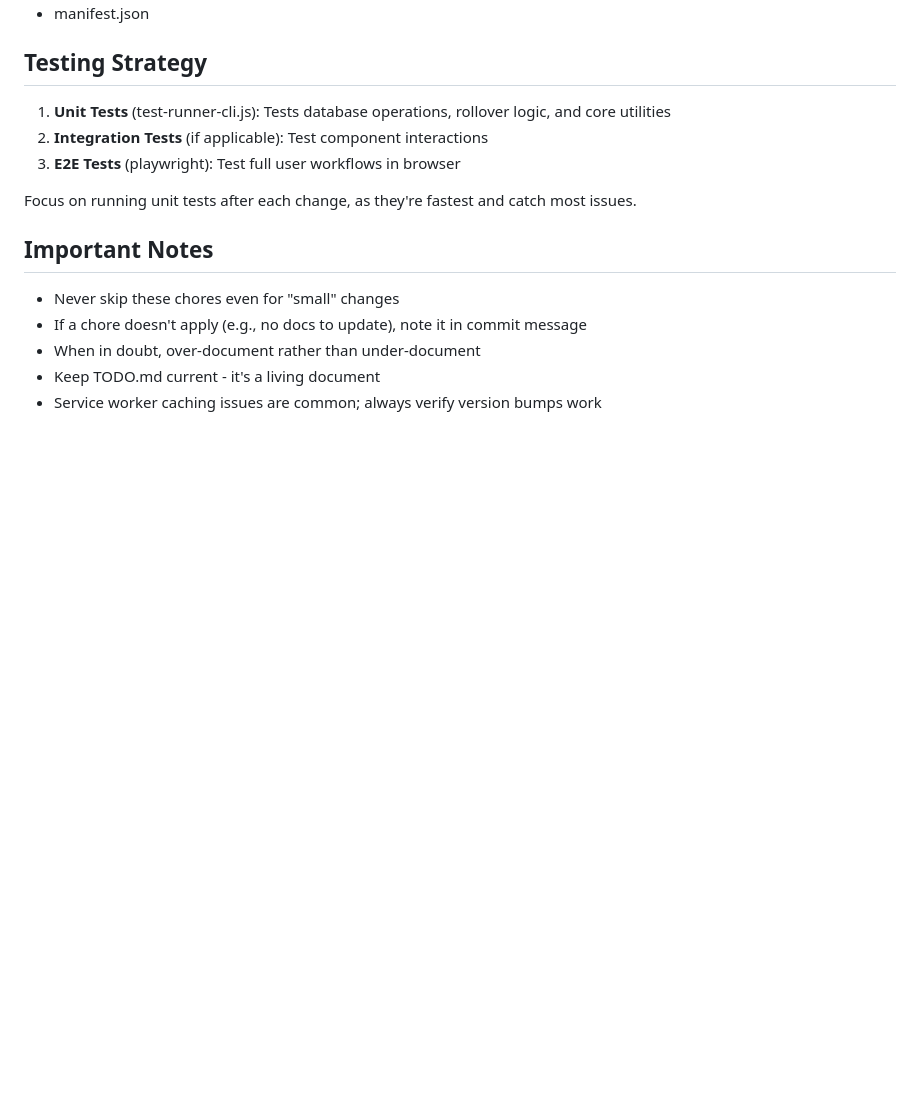
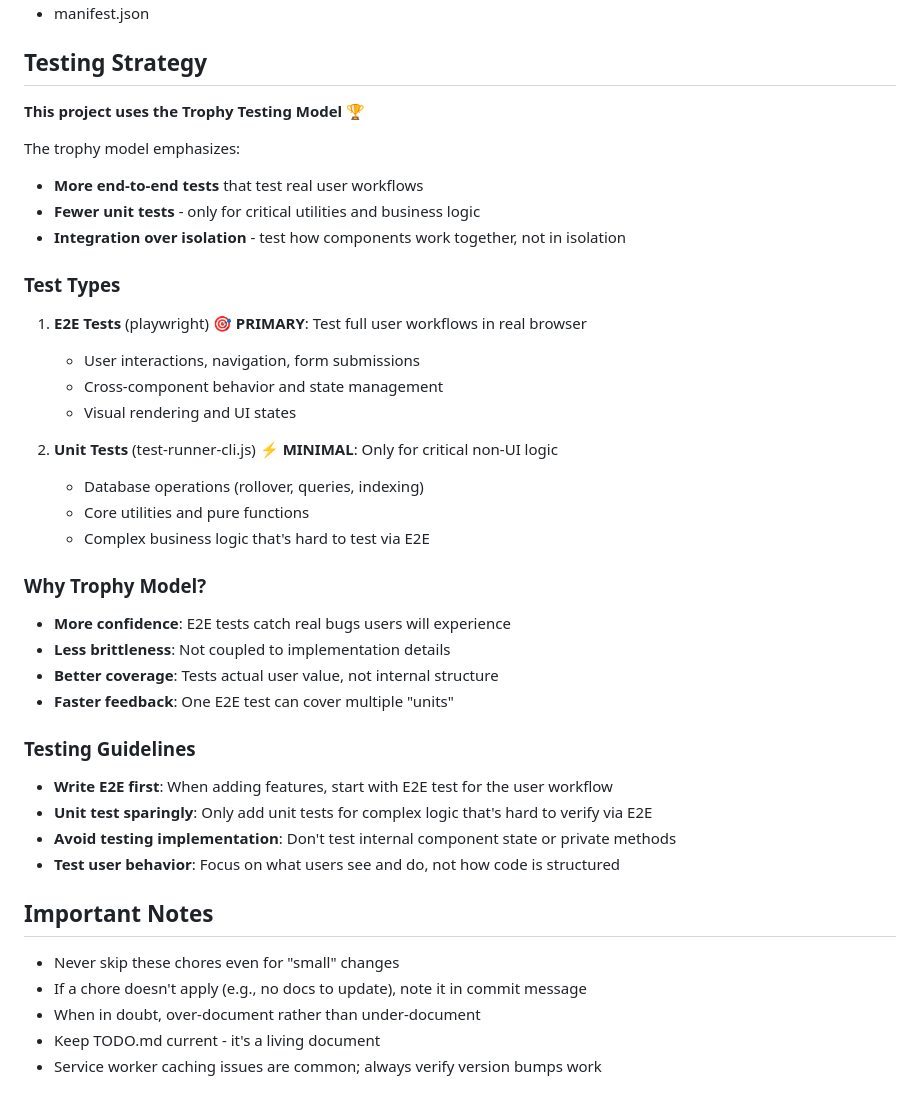
Before and after one commit to peter-sharp/timesheet, a Markdown page: CLAUDE.md, the part around the change. Drawn GitHub-style; blank space fills up the shorter version.

Commit message:
Document trophy testing model in CLAUDE.md
Added testing philosophy section explaining that this project uses the
trophy model of testing:
- Emphasize E2E tests for user workflows (primary)
- Minimize unit tests to critical utilities only
- Focus on integration over isolation
- Test user behavior, not implementation details

This provides better confidence with less brittleness than traditional
pyramid testing approach.

https://claude.ai/code/session_01LdjLQxfiizDU1JHqF4nWE5

```diff
--- a/CLAUDE.md
+++ b/CLAUDE.md
@@ -99,11 +99,38 @@ The `assets` array in serviceWorker.js should mirror the actual file structure.
 
 ## Testing Strategy
 
-1. **Unit Tests** (test-runner-cli.js): Tests database operations, rollover logic, and core utilities
-2. **Integration Tests** (if applicable): Test component interactions
-3. **E2E Tests** (playwright): Test full user workflows in browser
+**This project uses the Trophy Testing Model** 🏆
 
-Focus on running unit tests after each change, as they're fastest and catch most issues.
+The trophy model emphasizes:
+- **More end-to-end tests** that test real user workflows
+- **Fewer unit tests** - only for critical utilities and business logic
+- **Integration over isolation** - test how components work together, not in isolation
+
+### Test Types
+
+1. **E2E Tests** (playwright) 🎯 **PRIMARY**: Test full user workflows in real browser
+   - User interactions, navigation, form submissions
+   - Cross-component behavior and state management
+   - Visual rendering and UI states
+
+2. **Unit Tests** (test-runner-cli.js) ⚡ **MINIMAL**: Only for critical non-UI logic
+   - Database operations (rollover, queries, indexing)
+   - Core utilities and pure functions
+   - Complex business logic that's hard to test via E2E
+
+### Why Trophy Model?
+
+- **More confidence**: E2E tests catch real bugs users will experience
+- **Less brittleness**: Not coupled to implementation details
+- **Better coverage**: Tests actual user value, not internal structure
+- **Faster feedback**: One E2E test can cover multiple "units"
+
+### Testing Guidelines
+
+- **Write E2E first**: When adding features, start with E2E test for the user workflow
+- **Unit test sparingly**: Only add unit tests for complex logic that's hard to verify via E2E
+- **Avoid testing implementation**: Don't test internal component state or private methods
+- **Test user behavior**: Focus on what users see and do, not how code is structured
 
 ## Important Notes
 
```
